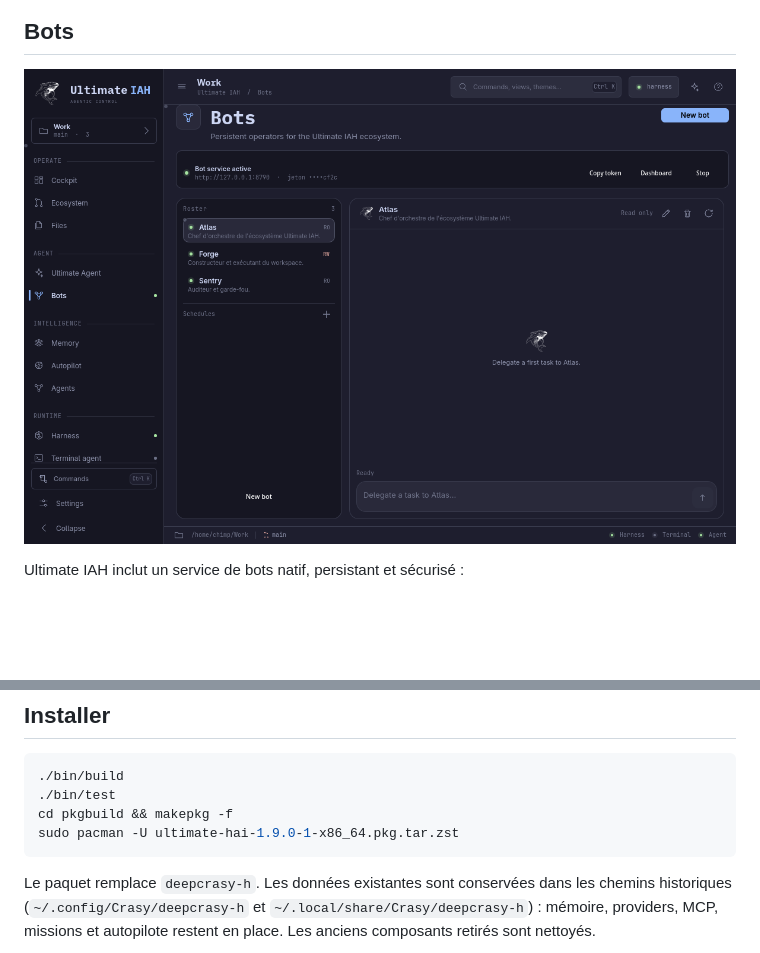
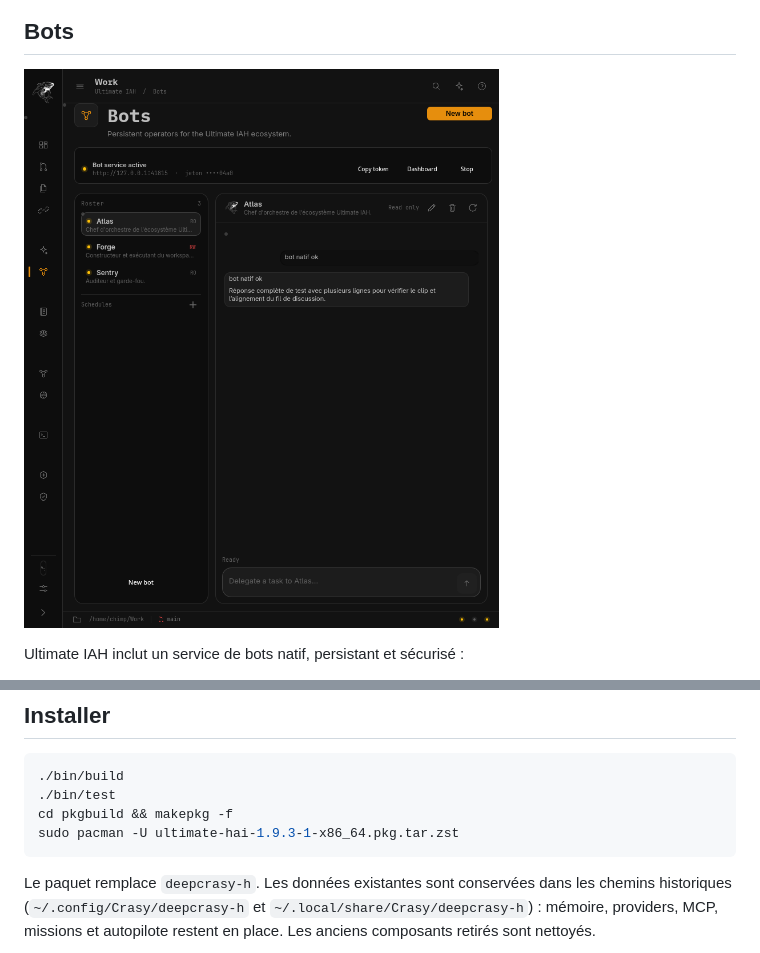
Before and after one commit to chimprookie-group/ULTIMATE-IAH, a Markdown page: README.md, 2 parts joined by grey strips. GitHub-like rendering; pictures changed too: assets/screenshot-bots.png; blank space fills up the shorter version.

````diff
--- a/README.md
+++ b/README.md
@@ -172,7 +172,7 @@ Le bouton **Dashboard** ouvre l’interface web. Le jeton se copie depuis la vue
 ./bin/build
 ./bin/test
 cd pkgbuild && makepkg -f
-sudo pacman -U ultimate-hai-1.9.0-1-x86_64.pkg.tar.zst
+sudo pacman -U ultimate-hai-1.9.3-1-x86_64.pkg.tar.zst
 ```
 
 Le paquet remplace `deepcrasy-h`. Les données existantes sont conservées dans
````
Also changed, not shown: docs/INSTALLATION.md (+1 -1 lines), 3 other files.
